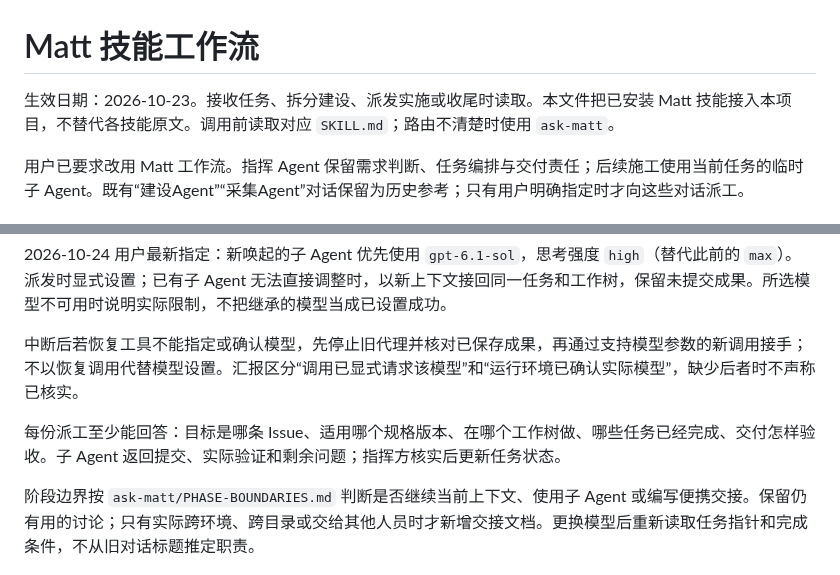
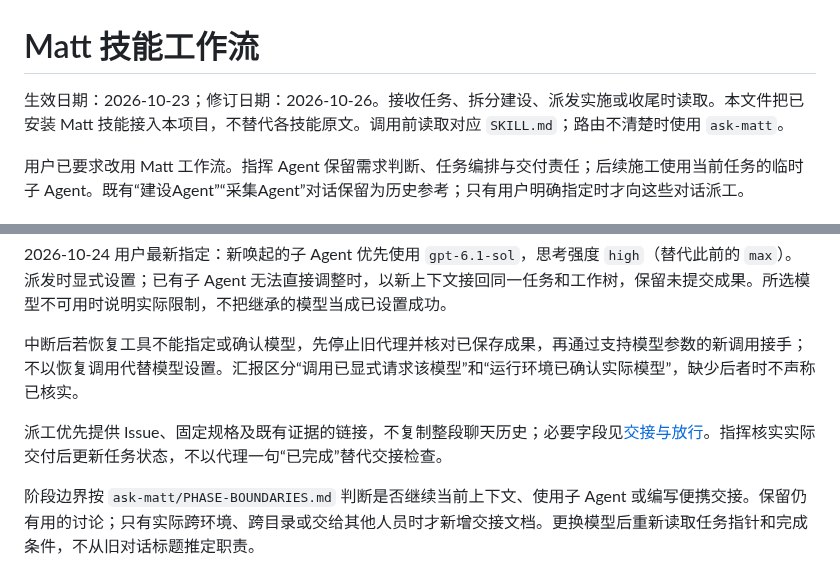
Before and after one commit to normaltank/DataBase, a Markdown page: docs/agents/workflow.md, 2 parts joined by grey strips. Rendered like a GitHub page.

```diff
--- a/docs/agents/workflow.md
+++ b/docs/agents/workflow.md
@@ -1,6 +1,6 @@
 # Matt 技能工作流
 
-生效日期：2026-10-23。接收任务、拆分建设、派发实施或收尾时读取。本文件把已安装 Matt 技能接入本项目，不替代各技能原文。调用前读取对应 `SKILL.md`；路由不清楚时使用 `ask-matt`。
+生效日期：2026-10-23；修订日期：2026-10-26。接收任务、拆分建设、派发实施或收尾时读取。本文件把已安装 Matt 技能接入本项目，不替代各技能原文。调用前读取对应 `SKILL.md`；路由不清楚时使用 `ask-matt`。
 
 用户已要求改用 Matt 工作流。指挥 Agent 保留需求判断、任务编排与交付责任；后续施工使用当前任务的临时子 Agent。既有“建设Agent”“采集Agent”对话保留为历史参考；只有用户明确指定时才向这些对话派工。
 
@@ -33,7 +55,7 @@
 
 中断后若恢复工具不能指定或确认模型，先停止旧代理并核对已保存成果，再通过支持模型参数的新调用接手；不以恢复调用代替模型设置。汇报区分“调用已显式请求该模型”和“运行环境已确认实际模型”，缺少后者时不声称已核实。
 
-每份派工至少能回答：目标是哪条 Issue、适用哪个规格版本、在哪个工作树做、哪些任务已经完成、交付怎样验收。子 Agent 返回提交、实际验证和剩余问题；指挥方核实后更新任务状态。
+派工优先提供 Issue、固定规格及既有证据的链接，不复制整段聊天历史；必要字段见[交接与放行](#交接与放行)。指挥核实实际交付后更新任务状态，不以代理一句“已完成”替代交接检查。
 
 阶段边界按 `ask-matt/PHASE-BOUNDARIES.md` 判断是否继续当前上下文、使用子 Agent 或编写便携交接。保留仍有用的讨论；只有实际跨环境、跨目录或交给其他人员时才新增交接文档。更换模型后重新读取任务指针和完成条件，不从旧对话标题推定职责。
 
```
Also changed, not shown: other parts of docs/agents/workflow.md (+29 -7 lines), AGENTS.md (+1 -1 lines), docs/agents/issue-tracker.md (+3 -1 lines).
